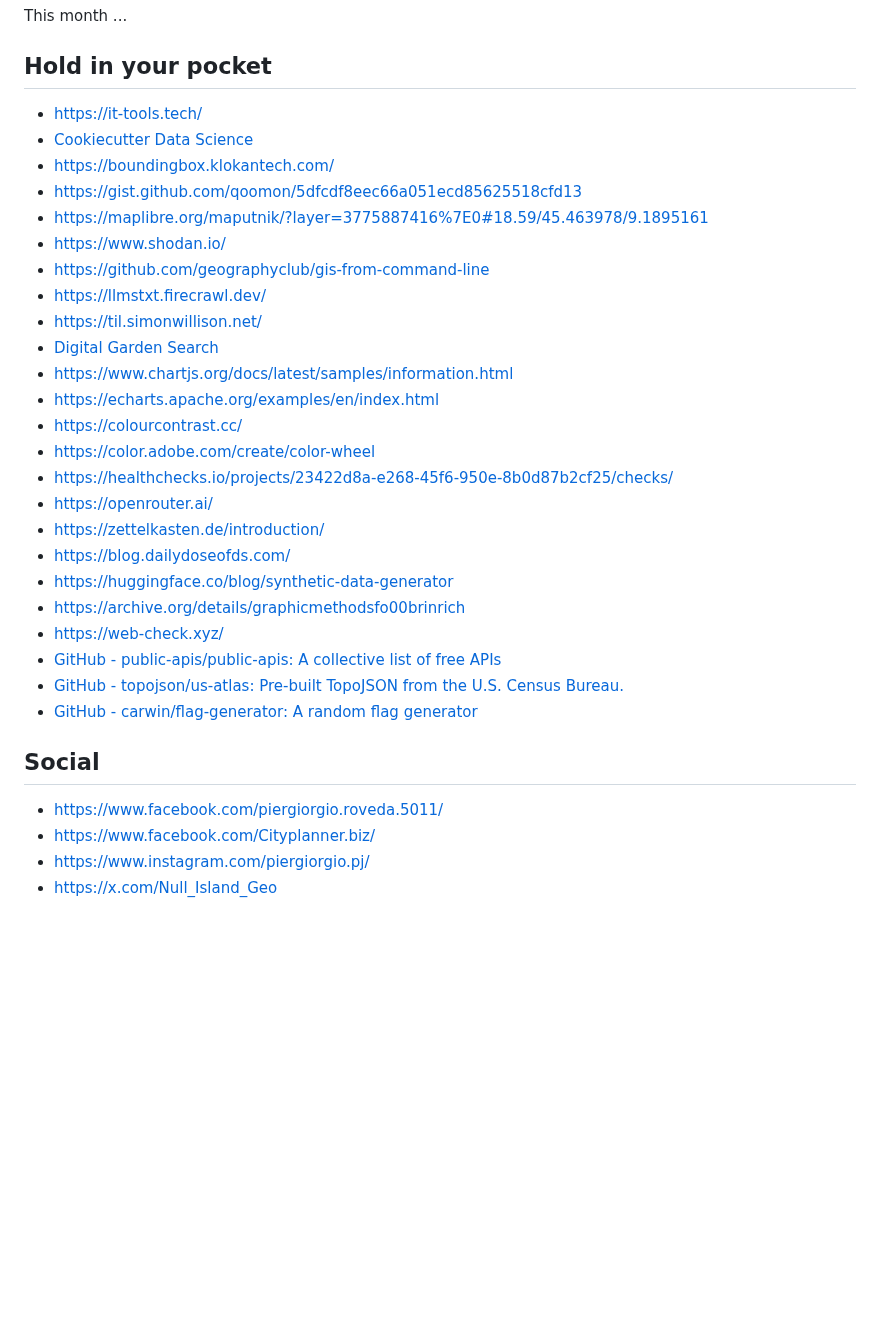
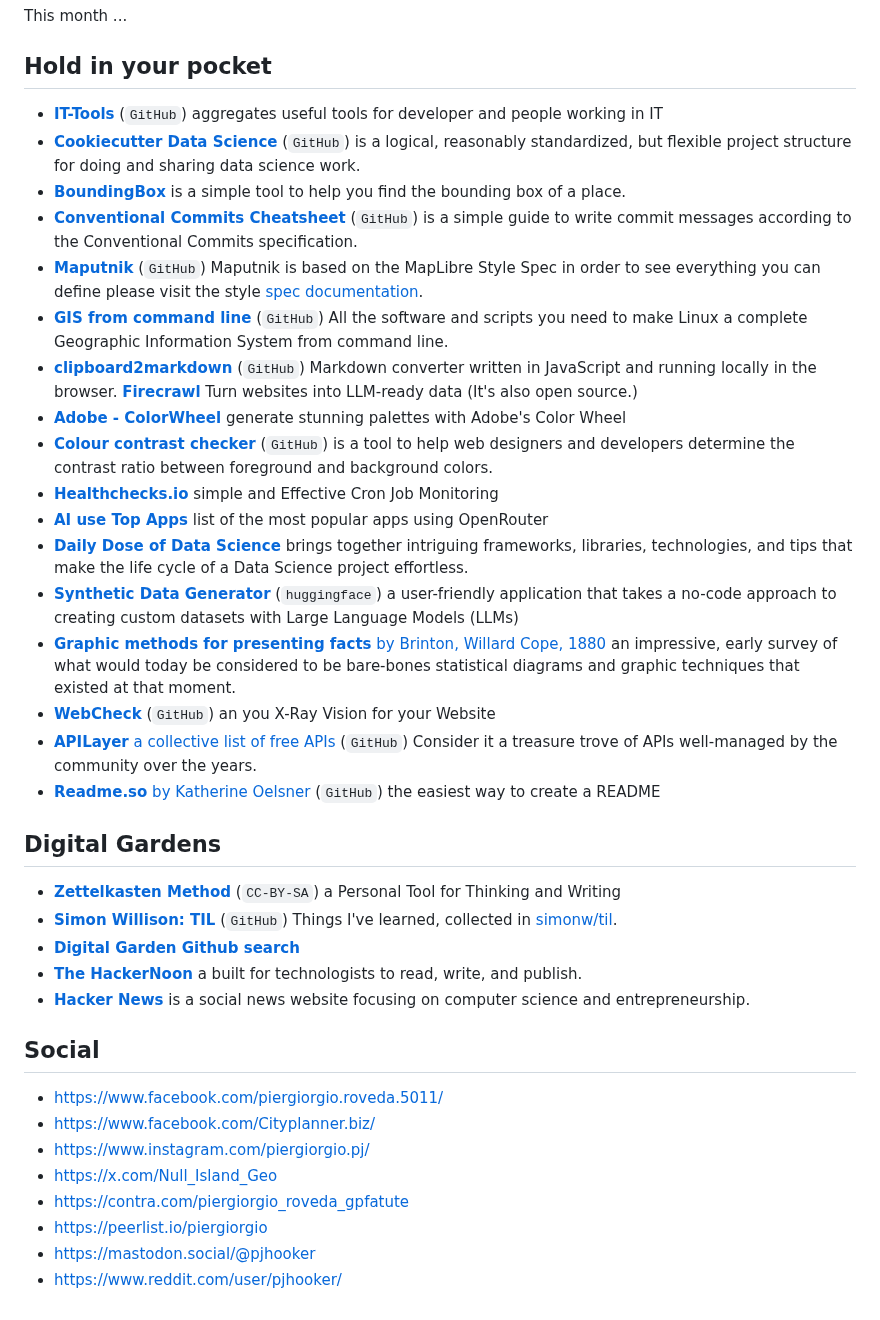
Before and after one commit to piergiorgio-roveda/piergiorgio-roveda, a Markdown page: journal/2025-08-journal.md, the part around the change. Rendered like a GitHub page; blank space fills up the shorter version.

Commit message:
feat: enhance resource links in August journal with descriptions and categorize them for better clarity

```diff
--- a/journal/2025-08-journal.md
+++ b/journal/2025-08-journal.md
@@ -51,30 +51,33 @@ This month ...
 
 ## Hold in your pocket
 
-- https://it-tools.tech/
-- [Cookiecutter Data Science](https://cookiecutter-data-science.drivendata.org/using-the-template/)
-- https://boundingbox.klokantech.com/
-- https://gist.github.com/qoomon/5dfcdf8eec66a051ecd85625518cfd13
-- https://maplibre.org/maputnik/?layer=3775887416%7E0#18.59/45.463978/9.1895161
-- https://www.shodan.io/
-- https://github.com/geographyclub/gis-from-command-line
-- https://llmstxt.firecrawl.dev/
-- https://til.simonwillison.net/
-- [Digital Garden Search](https://github.com/topics/digital-garden?ref=hackernoon.com)
-- https://www.chartjs.org/docs/latest/samples/information.html
-- https://echarts.apache.org/examples/en/index.html
-- https://colourcontrast.cc/
-- https://color.adobe.com/create/color-wheel
-- https://healthchecks.io/projects/23422d8a-e268-45f6-950e-8b0d87b2cf25/checks/
-- https://openrouter.ai/
-- https://zettelkasten.de/introduction/
-- https://blog.dailydoseofds.com/
-- https://huggingface.co/blog/synthetic-data-generator
-- https://archive.org/details/graphicmethodsfo00brinrich
-- [https://web-check.xyz/](https://www.notion.so/https-web-check-xyz-137acfa8b2eb81368fdbff50475356de?pvs=21)
-- [GitHub - public-apis/public-apis: A collective list of free APIs](https://www.notion.so/GitHub-public-apis-public-apis-A-collective-list-of-free-APIs-ad94edec12be49968478f7811ec29fa5?pvs=21)
-- [GitHub - topojson/us-atlas: Pre-built TopoJSON from the U.S. Census Bureau.](https://www.notion.so/GitHub-topojson-us-atlas-Pre-built-TopoJSON-from-the-U-S-Census-Bureau-6d1b883459164125824be131459bd9a6?pvs=21)
-- [GitHub - carwin/flag-generator: A random flag generator](https://www.notion.so/GitHub-carwin-flag-generator-A-random-flag-generator-7adf5724d68242b0a3713e0afebc0008?pvs=21)
+- [**IT-Tools**](https://it-tools.tech/) (`GitHub`) aggregates useful tools for developer and people working in IT
+- [**Cookiecutter Data Science**](https://cookiecutter-data-science.drivendata.org/using-the-template/) (`GitHub`) is a logical, reasonably standardized, but flexible project structure for doing and sharing data science work.
+- [**BoundingBox**](https://boundingbox.klokantech.com/) is a simple tool to help you find the bounding box of a place.
+- [**Conventional Commits Cheatsheet**](https://gist.github.com/qoomon/5dfcdf8eec66a051ecd85625518cfd13) (`GitHub`) is a simple guide to write commit messages according to the Conventional Commits specification.
+- [**Maputnik**](https://maplibre.org/maputnik) (`GitHub`) Maputnik is based on the MapLibre Style Spec in order to see everything you can define please visit the style [spec documentation](https://maplibre.org/maplibre-style-spec/).
+- [**GIS from command line**](https://github.com/geographyclub/gis-from-command-line) (`GitHub`) All the software and scripts you need to make Linux a complete Geographic Information System from command line.
+- [**clipboard2markdown**](https://euangoddard.github.io/clipboard2markdown/)  (`GitHub`) Markdown converter written in JavaScript and running locally in the browser. [**Firecrawl**](https://www.firecrawl.dev/) Turn websites into
+LLM-ready data (It's also open source.)
+- [**Adobe - ColorWheel**](https://color.adobe.com/create/color-wheel) generate stunning palettes with Adobe's Color Wheel
+- [**Colour contrast checker**](https://colourcontrast.cc/) (`GitHub`) is a tool to help web designers and developers determine the contrast ratio between foreground and background colors.
+- [**Healthchecks.io**](https://healthchecks.io/) simple and Effective Cron Job Monitoring
+- [**AI use Top Apps**](https://openrouter.ai/rankings#apps) list of the most popular apps using OpenRouter
+- [**Daily Dose of Data Science**](https://blog.dailydoseofds.com/) brings together intriguing frameworks, libraries, technologies, and tips that make the life cycle of a Data Science project effortless.
+- [**Synthetic Data Generator**](https://huggingface.co/blog/synthetic-data-generator) (`huggingface`) a user-friendly application that takes a no-code approach to creating custom datasets with Large Language Models (LLMs)
+- [**Graphic methods for presenting facts** by Brinton, Willard Cope, 1880](https://archive.org/details/graphicmethodsfo00brinrich) an impressive, early survey of what would today be considered to be bare-bones statistical diagrams and graphic techniques that existed at that moment.
+- [**WebCheck**](https://github.com/lissy93/web-check) (`GitHub`) an you X-Ray Vision for your Website
+- [**APILayer** a collective list of free APIs](https://github.com/public-apis/public-apis) (`GitHub`) Consider it a treasure trove of APIs well-managed by the community over the years.
+- [**Readme.so** by Katherine Oelsner](https://readme.so/es/editor) (`GitHub`) the easiest way to create a
+README
+
+## Digital Gardens
+
+- [**Zettelkasten Method**](https://zettelkasten.de/introduction/) (`CC-BY-SA`) a Personal Tool for Thinking and Writing
+- [**Simon Willison: TIL**](https://til.simonwillison.net/) (`GitHub`) Things I've learned, collected in [simonw/til](https://github.com/simonw/til).
+- [**Digital Garden Github search**](https://github.com/topics/digital-garden)
+- [**The HackerNoon**](https://hackernoon.com/) a built for technologists to read, write, and publish.
+- [**Hacker News**](https://news.ycombinator.com/news) is a social news website focusing on computer science and entrepreneurship.
 
 ## Social
 
@@ -82,3 +85,7 @@ This month ...
 - https://www.facebook.com/Cityplanner.biz/
 - https://www.instagram.com/piergiorgio.pj/
 - https://x.com/Null_Island_Geo
+- https://contra.com/piergiorgio_roveda_gpfatute
+- https://peerlist.io/piergiorgio
+- https://mastodon.social/@pjhooker
+- https://www.reddit.com/user/pjhooker/
```
